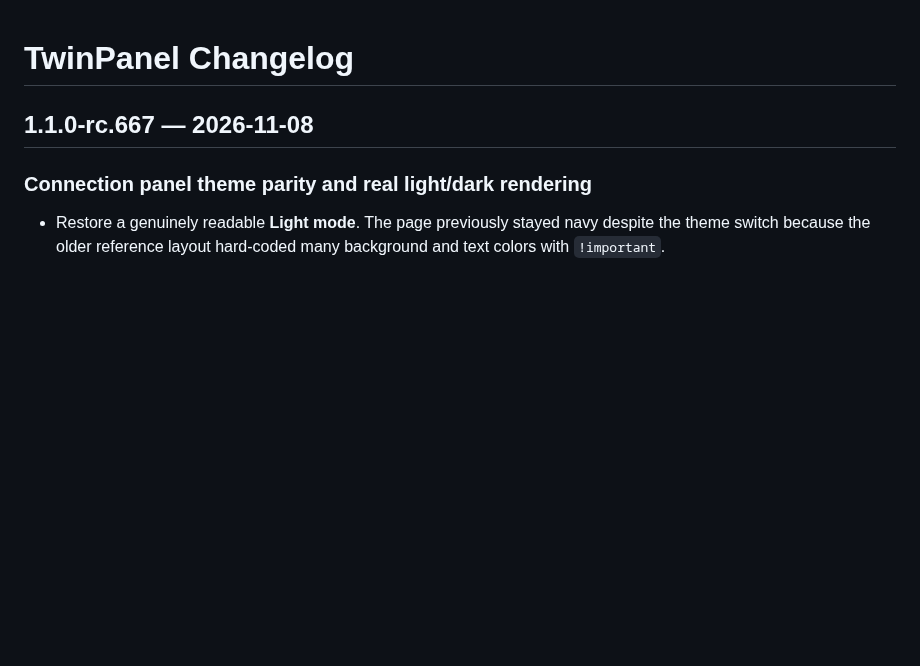
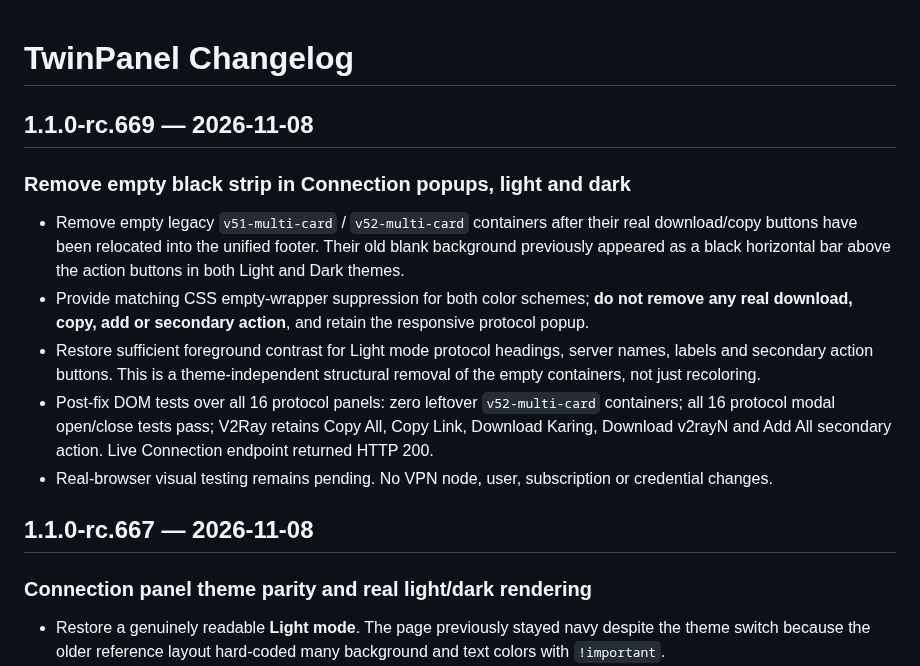
Before and after one commit to matin111/twinpanel, a Markdown page: CHANGELOG.md, the part around the change. Rendered like a GitHub page; blank space fills up the shorter version.

Commit message:
docs(release): explain empty-bar removal and light-mode contrast in rc.669

```diff
--- a/CHANGELOG.md
+++ b/CHANGELOG.md
@@ -1,4 +1,13 @@
 # TwinPanel Changelog
+
+## 1.1.0-rc.669 — 2026-11-08
+
+### Remove empty black strip in Connection popups, light and dark
+- Remove empty legacy `v51-multi-card` / `v52-multi-card` containers after their real download/copy buttons have been relocated into the unified footer. Their old blank background previously appeared as a black horizontal bar above the action buttons in both Light and Dark themes.
+- Provide matching CSS empty-wrapper suppression for both color schemes; **do not remove any real download, copy, add or secondary action**, and retain the responsive protocol popup.
+- Restore sufficient foreground contrast for Light mode protocol headings, server names, labels and secondary action buttons. This is a theme-independent structural removal of the empty containers, not just recoloring.
+- Post-fix DOM tests over all 16 protocol panels: zero leftover `v52-multi-card` containers; all 16 protocol modal open/close tests pass; V2Ray retains Copy All, Copy Link, Download Karing, Download v2rayN and Add All secondary action. Live Connection endpoint returned HTTP 200.
+- Real-browser visual testing remains pending. No VPN node, user, subscription or credential changes.
 
 ## 1.1.0-rc.667 — 2026-11-08
 
```
